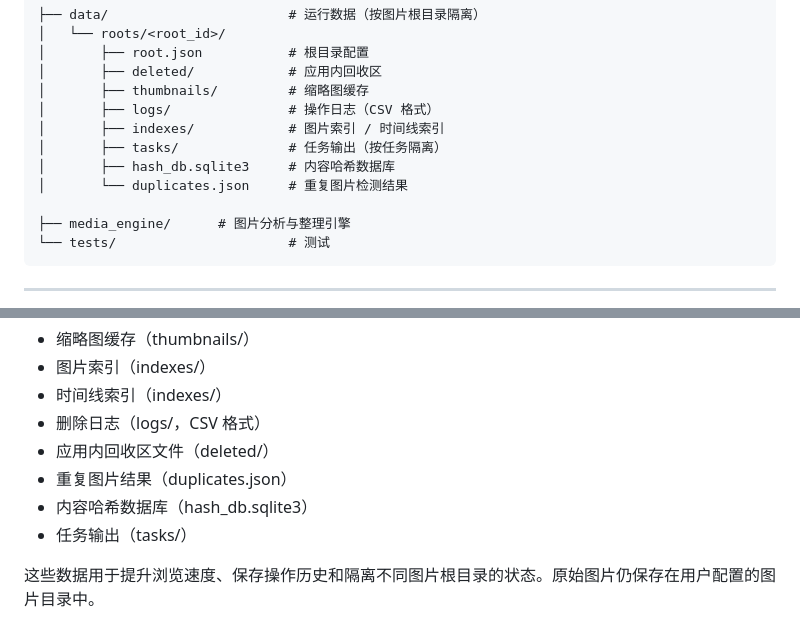
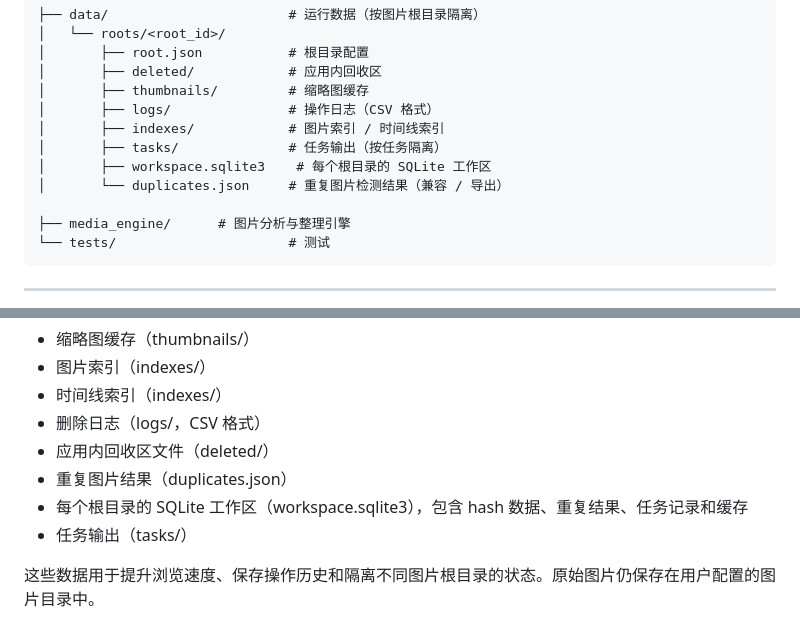
Before and after one commit to feilong-pixel/ZeroTraceBrowser, a Markdown page: README_zh.md, 2 parts joined by grey strips. Rendered like a GitHub page.

```diff
--- a/README_zh.md
+++ b/README_zh.md
@@ -203,8 +203,8 @@ ZeroTraceBrowser/
 │       ├── logs/               # 操作日志（CSV 格式）
 │       ├── indexes/            # 图片索引 / 时间线索引
 │       ├── tasks/              # 任务输出（按任务隔离）
-│       ├── hash_db.sqlite3     # 内容哈希数据库
-│       └── duplicates.json     # 重复图片检测结果
+│       ├── workspace.sqlite3    # 每个根目录的 SQLite 工作区
+│       └── duplicates.json     # 重复图片检测结果（兼容 / 导出）
 
 ├── media_engine/      # 图片分析与整理引擎
 └── tests/                      # 测试
@@ -391,7 +391,7 @@ ZeroTraceBrowser 会在 `data/roots/<root_id>/` 下保存每个图片根目录
 * 删除日志（logs/，CSV 格式）
 * 应用内回收区文件（deleted/）
 * 重复图片结果（duplicates.json）
-* 内容哈希数据库（hash_db.sqlite3）
+* 每个根目录的 SQLite 工作区（workspace.sqlite3），包含 hash 数据、重复结果、任务记录和缓存
 * 任务输出（tasks/）
 
 这些数据用于提升浏览速度、保存操作历史和隔离不同图片根目录的状态。原始图片仍保存在用户配置的图片目录中。
```
Also changed, not shown: README_ja.md (+3 -3 lines).
